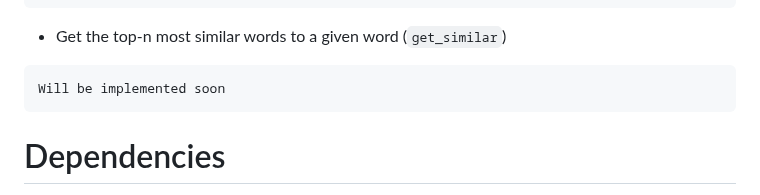
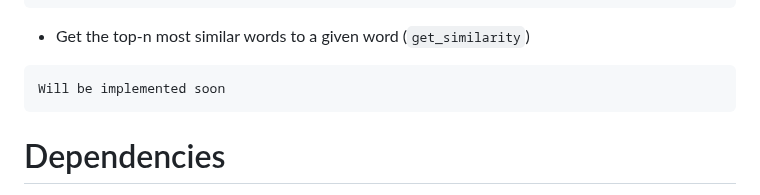
Before and after one commit to graupnej/GroupIWord2Vec.jl, a Markdown page: README.md, the part around the change. Rendered like a GitHub page.

````diff
--- a/README.md
+++ b/README.md
@@ -66,7 +66,7 @@ julia> get_vector(model, "king")
  -0.08482664361123718
 ```
 
-- Get the top-n most similar words to a given word (``get_similar``)
+- Get the top-n most similar words to a given word (``get_similarity``)
 
 ```
 Will be implemented soon
````
